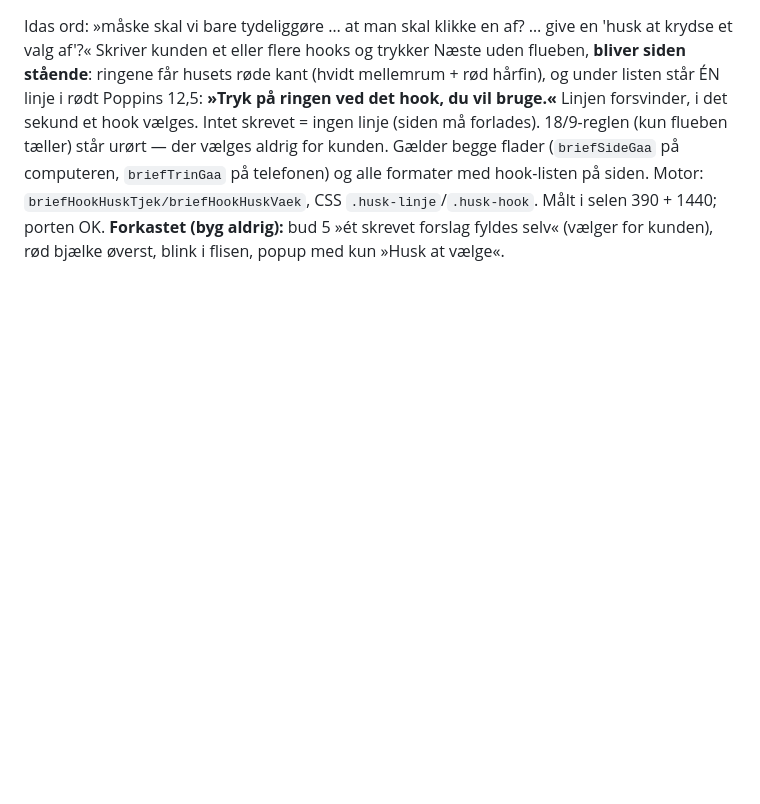
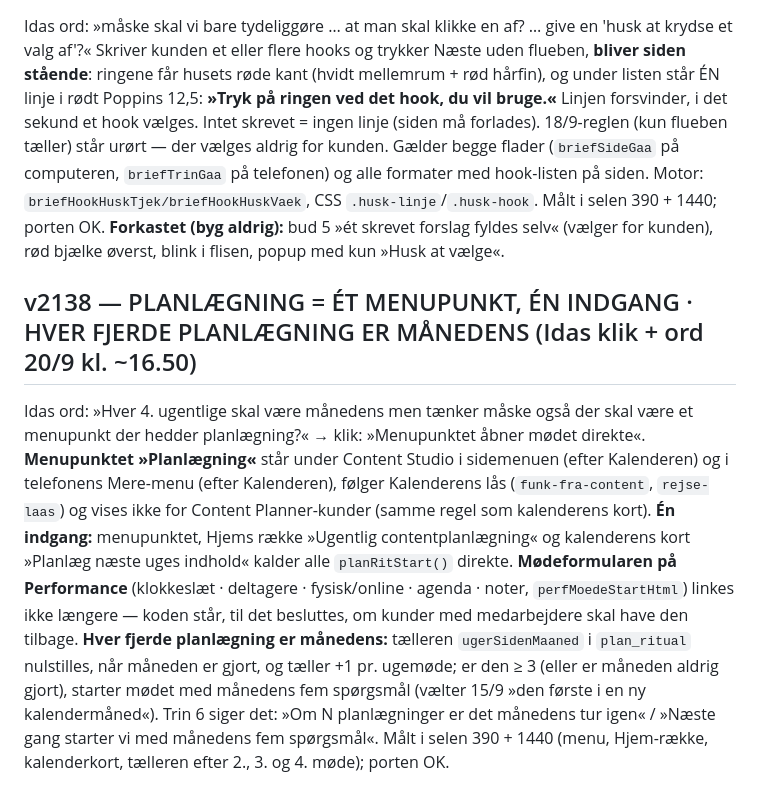
Before and after one commit to Energida/Timetoshineonsocialmedia, a Markdown page: DESIGNLÅS.md, the part around the change. GitHub-like rendering; blank space fills up the shorter version.

Commit message:
DESIGNLÅS: v2138-noten (Planlægning som menupunkt, hver fjerde er månedens)
Co-Authored-By: Claude Fable 5.1 <noreply@anthropic.com>

```diff
--- a/DESIGNLÅS.md
+++ b/DESIGNLÅS.md
@@ -680,3 +680,6 @@ Hele rejsen igen paa v2135 i selen (1440 + 390, rigtige tryk), nu med hashtagban
 
 ## v2137 — HUSK-LINJEN VED HOOKET (Idas klik 20/9 kl. ~16.30: bud 1 af fem, artifact RKiHsJoxkLdTJuWgU7kihy)
 Idas ord: »måske skal vi bare tydeliggøre … at man skal klikke en af? … give en 'husk at krydse et valg af'?« Skriver kunden et eller flere hooks og trykker Næste uden flueben, **bliver siden stående**: ringene får husets røde kant (hvidt mellemrum + rød hårfin), og under listen står ÉN linje i rødt Poppins 12,5: **»Tryk på ringen ved det hook, du vil bruge.«** Linjen forsvinder, i det sekund et hook vælges. Intet skrevet = ingen linje (siden må forlades). 18/9-reglen (kun flueben tæller) står urørt — der vælges aldrig for kunden. Gælder begge flader (`briefSideGaa` på computeren, `briefTrinGaa` på telefonen) og alle formater med hook-listen på siden. Motor: `briefHookHuskTjek/briefHookHuskVaek`, CSS `.husk-linje`/`.husk-hook`. Målt i selen 390 + 1440; porten OK. **Forkastet (byg aldrig):** bud 5 »ét skrevet forslag fyldes selv« (vælger for kunden), rød bjælke øverst, blink i flisen, popup med kun »Husk at vælge«.
+
+## v2138 — PLANLÆGNING = ÉT MENUPUNKT, ÉN INDGANG · HVER FJERDE PLANLÆGNING ER MÅNEDENS (Idas klik + ord 20/9 kl. ~16.50)
+Idas ord: »Hver 4. ugentlige skal være månedens men tænker måske også der skal være et menupunkt der hedder planlægning?« → klik: »Menupunktet åbner mødet direkte«. **Menupunktet »Planlægning«** står under Content Studio i sidemenuen (efter Kalenderen) og i telefonens Mere-menu (efter Kalenderen), følger Kalenderens lås (`funk-fra-content`, `rejse-laas`) og vises ikke for Content Planner-kunder (samme regel som kalenderens kort). **Én indgang:** menupunktet, Hjems række »Ugentlig contentplanlægning« og kalenderens kort »Planlæg næste uges indhold« kalder alle `planRitStart()` direkte. **Mødeformularen på Performance** (klokkeslæt · deltagere · fysisk/online · agenda · noter, `perfMoedeStartHtml`) linkes ikke længere — koden står, til det besluttes, om kunder med medarbejdere skal have den tilbage. **Hver fjerde planlægning er månedens:** tælleren `ugerSidenMaaned` i `plan_ritual` nulstilles, når måneden er gjort, og tæller +1 pr. ugemøde; er den ≥ 3 (eller er måneden aldrig gjort), starter mødet med månedens fem spørgsmål (vælter 15/9 »den første i en ny kalendermåned«). Trin 6 siger det: »Om N planlægninger er det månedens tur igen« / »Næste gang starter vi med månedens fem spørgsmål«. Målt i selen 390 + 1440 (menu, Hjem-række, kalenderkort, tælleren efter 2., 3. og 4. møde); porten OK.
```
